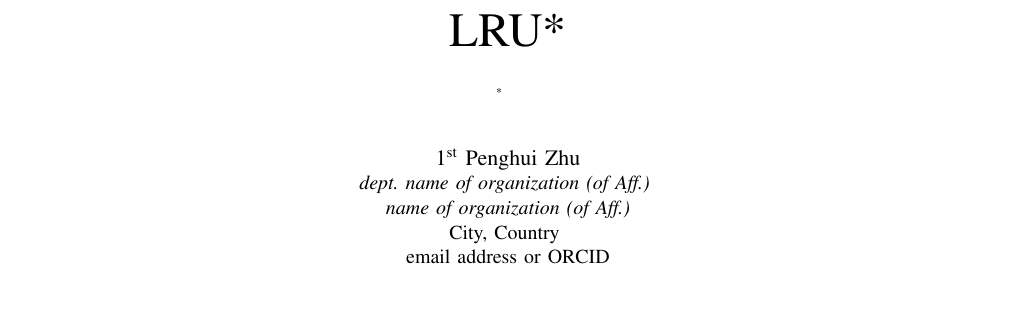
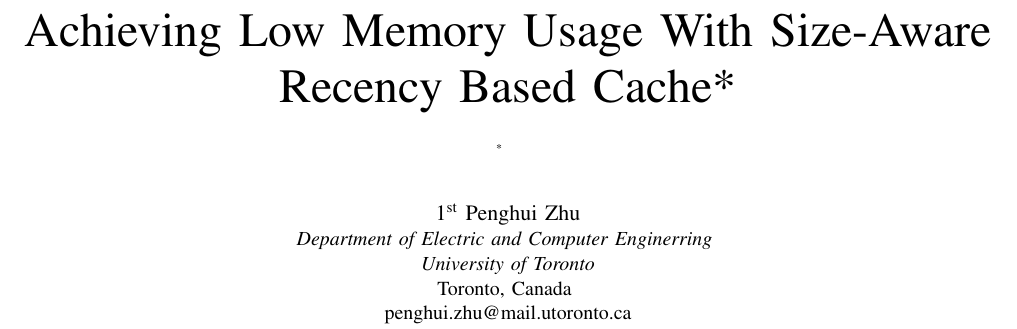
Before and after one commit to Zhuph31/Size-Aware-CLOCK-cache, a LaTeX paper (conference_101719.tex): part of page 1 of 6 before the commit and part of page 1 of 7 after it, cut at the place of the change, the shorter picture padded with empty space. Compiled offline with pdfLaTeX.

Commit message:
almost doen

```diff
--- a/conference_101719.tex
+++ b/conference_101719.tex
@@ -14,16 +14,16 @@
     T\kern-.1667em\lower.7ex\hbox{E}\kern-.125emX}}
 \begin{document}
 
-\title{LRU*\\
+\title{Achieving Low Memory Usage With Size-Aware Recency Based Cache*\\
 {\footnotesize \textsuperscript{*}}
 \thanks{}
 }
 
 \author{\IEEEauthorblockN{1\textsuperscript{st} Penghui Zhu}
-	\IEEEauthorblockA{\textit{dept. name of organization (of Aff.)} \\
-		\textit{name of organization (of Aff.)}\\
-		City, Country \\
-		email address or ORCID}
+	\IEEEauthorblockA{\textit{Department of Electric and Computer Enginerring} \\
+		\textit{University of Toronto}\\
+		Toronto, Canada \\
+		penghui.zhu@mail.utoronto.ca}
 }
 
 \maketitle
```
Also changed, not shown: conference_101719.tex (7 more changed lines).
